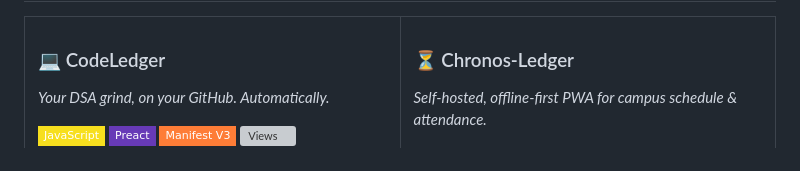
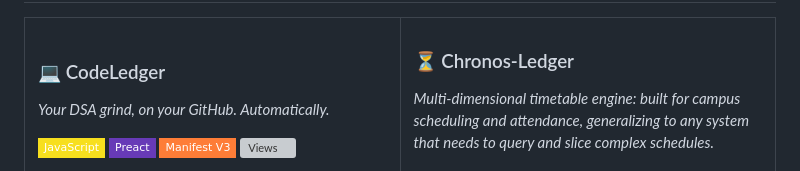
Before and after one commit to VKrishna04/VKrishna04, a Markdown page: README.md, the part around the change. Rendered like a GitHub page; badges without logos; grey boxes are pictures that could not be loaded.

```diff
--- a/README.md
+++ b/README.md
@@ -234,7 +234,7 @@
     </td>
     <td width="50%" valign="top">
       <h3>⏳ Chronos-Ledger</h3>
-      <p><em>Self-hosted, offline-first PWA for campus schedule & attendance.</em></p>
+      <p><em>Multi-dimensional timetable engine: built for campus scheduling and attendance, generalizing to any system that needs to query and slice complex schedules.</em></p>
       <p>
         <img src="https://img.shields.io/badge/Next.js-000000?style=flat-square&logo=next.js&logoColor=white" />
         <img src="https://img.shields.io/badge/FastAPI-005571?style=flat-square&logo=fastapi&logoColor=white" />
```
Also changed, not shown: README_Life.md (+2 -2 lines).
